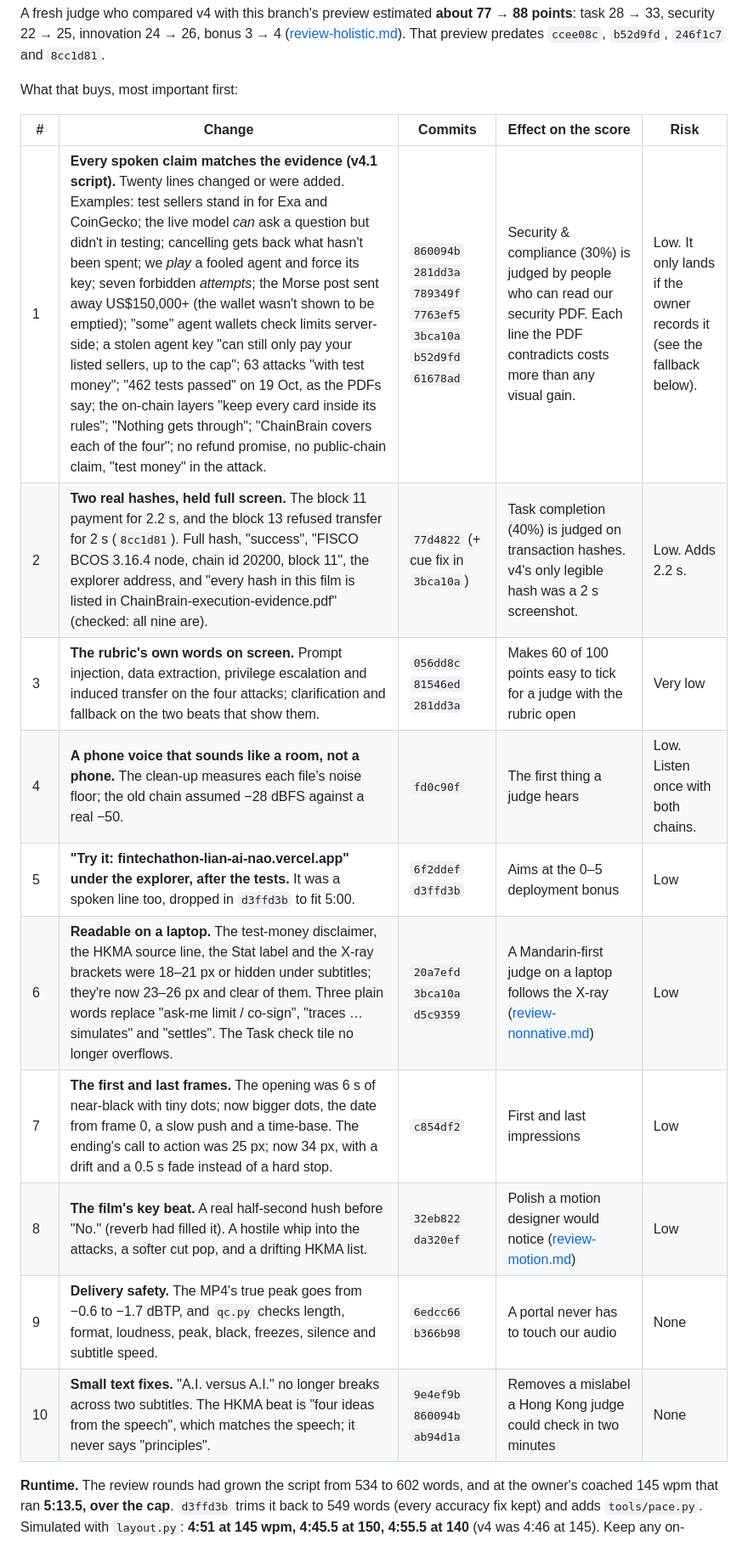
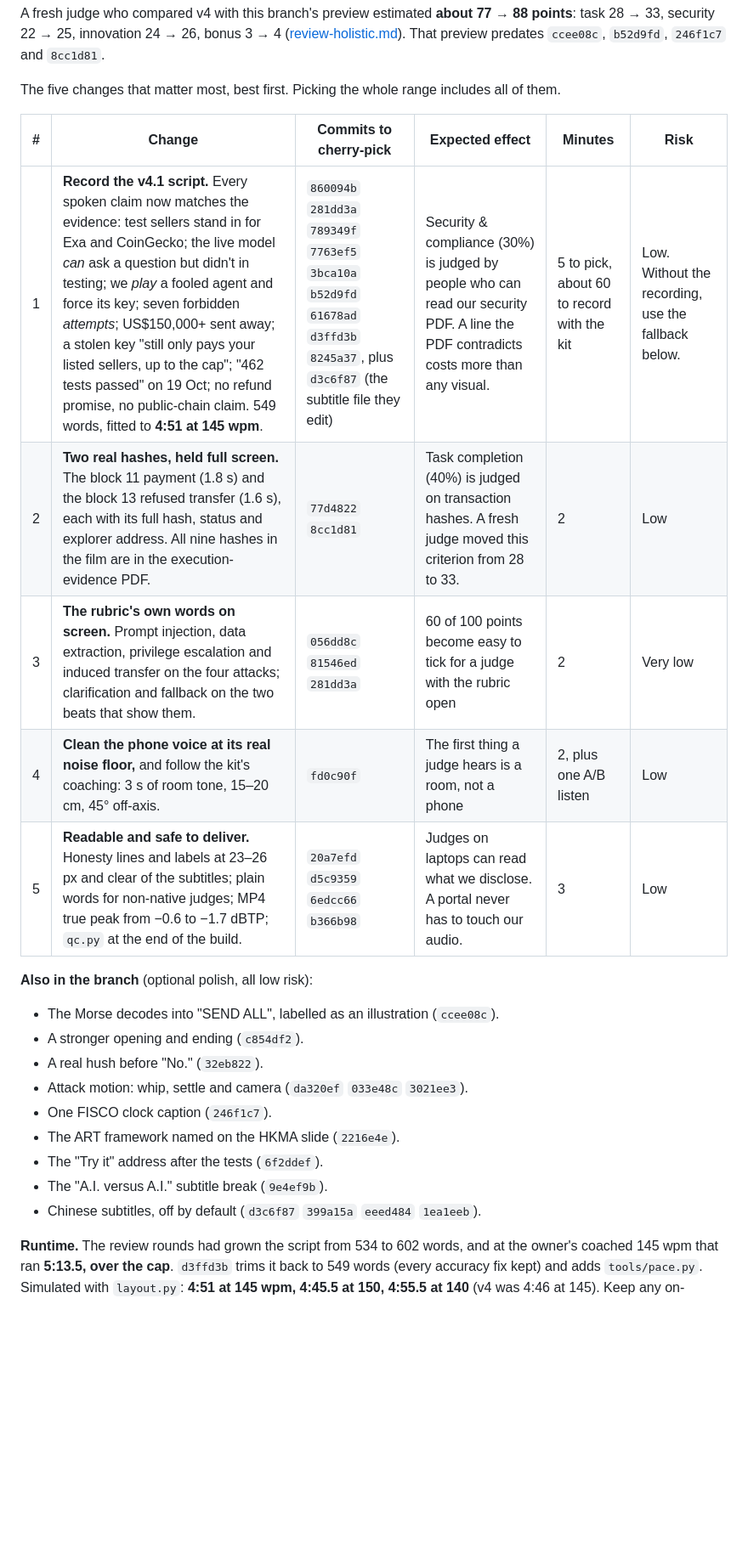
Before and after one commit to ixgnoy/ChainBrain, a Markdown page: video/overnight/REPORT.md, the part around one of its changes. Shown at 85% size. GitHub-like rendering; blank space fills up the shorter version.

Commit message:
Report: top section back to five changes with minutes, as the brief asks
Co-Authored-By: Claude Opus 5.5 <noreply@anthropic.com>

```diff
--- a/video/overnight/REPORT.md
+++ b/video/overnight/REPORT.md
@@ -22,20 +22,26 @@ git cherry-pick 9bcd289..video-overnight
 
 A fresh judge who compared v4 with this branch's preview estimated **about 77 → 88 points**: task 28 → 33, security 22 → 25, innovation 24 → 26, bonus 3 → 4 ([review-holistic.md](research/review-holistic.md)). That preview predates `ccee08c`, `b52d9fd`, `246f1c7` and `8cc1d81`.
 
-What that buys, most important first:
+The five changes that matter most, best first. Picking the whole range includes all of them.
 
-| # | Change | Commits | Effect on the score | Risk |
-|---|---|---|---|---|
-| 1 | **Every spoken claim matches the evidence (v4.1 script).** Twenty lines changed or were added. Examples: test sellers stand in for Exa and CoinGecko; the live model *can* ask a question but didn't in testing; cancelling gets back what hasn't been spent; we *play* a fooled agent and force its key; seven forbidden *attempts*; the Morse post sent away US$150,000+ (the wallet wasn't shown to be emptied); "some" agent wallets check limits server-side; a stolen agent key "can still only pay your listed sellers, up to the cap"; 63 attacks "with test money"; "462 tests passed" on 19 Oct, as the PDFs say; the on-chain layers "keep every card inside its rules"; "Nothing gets through"; "ChainBrain covers each of the four"; no refund promise, no public-chain claim, "test money" in the attack. | `860094b` `281dd3a` `789349f` `7763ef5` `3bca10a` `b52d9fd` `61678ad` | Security & compliance (30%) is judged by people who can read our security PDF. Each line the PDF contradicts costs more than any visual gain. | Low. It only lands if the owner records it (see the fallback below). |
-| 2 | **Two real hashes, held full screen.** The block 11 payment for 2.2 s, and the block 13 refused transfer for 2 s (`8cc1d81`). Full hash, "success", "FISCO BCOS 3.16.4 node, chain id 20200, block 11", the explorer address, and "every hash in this film is listed in ChainBrain-execution-evidence.pdf" (checked: all nine are). | `77d4822` (+ cue fix in `3bca10a`) | Task completion (40%) is judged on transaction hashes. v4's only legible hash was a 2 s screenshot. | Low. Adds 2.2 s. |
-| 3 | **The rubric's own words on screen.** Prompt injection, data extraction, privilege escalation and induced transfer on the four attacks; clarification and fallback on the two beats that show them. | `056dd8c` `81546ed` `281dd3a` | Makes 60 of 100 points easy to tick for a judge with the rubric open | Very low |
-| 4 | **A phone voice that sounds like a room, not a phone.** The clean-up measures each file's noise floor; the old chain assumed −28 dBFS against a real −50. | `fd0c90f` | The first thing a judge hears | Low. Listen once with both chains. |
-| 5 | **"Try it: fintechathon-lian-ai-nao.vercel.app" under the explorer, after the tests.** It was a spoken line too, dropped in `d3ffd3b` to fit 5:00. | `6f2ddef` `d3ffd3b` | Aims at the 0–5 deployment bonus | Low |
-| 6 | **Readable on a laptop.** The test-money disclaimer, the HKMA source line, the Stat label and the X-ray brackets were 18–21 px or hidden under subtitles; they're now 23–26 px and clear of them. Three plain words replace "ask-me limit / co-sign", "traces … simulates" and "settles". The Task check tile no longer overflows. | `20a7efd` `3bca10a` `d5c9359` | A Mandarin-first judge on a laptop follows the X-ray ([review-nonnative.md](research/review-nonnative.md)) | Low |
-| 7 | **The first and last frames.** The opening was 6 s of near-black with tiny dots; now bigger dots, the date from frame 0, a slow push and a time-base. The ending's call to action was 25 px; now 34 px, with a drift and a 0.5 s fade instead of a hard stop. | `c854df2` | First and last impressions | Low |
-| 8 | **The film's key beat.** A real half-second hush before "No." (reverb had filled it). A hostile whip into the attacks, a softer cut pop, and a drifting HKMA list. | `32eb822` `da320ef` | Polish a motion designer would notice ([review-motion.md](research/review-motion.md)) | Low |
-| 9 | **Delivery safety.** The MP4's true peak goes from −0.6 to −1.7 dBTP, and `qc.py` checks length, format, loudness, peak, black, freezes, silence and subtitle speed. | `6edcc66` `b366b98` | A portal never has to touch our audio | None |
-| 10 | **Small text fixes.** "A.I. versus A.I." no longer breaks across two subtitles. The HKMA beat is "four ideas from the speech", which matches the speech; it never says "principles". | `9e4ef9b` `860094b` `ab94d1a` | Removes a mislabel a Hong Kong judge could check in two minutes | None |
+| # | Change | Commits to cherry-pick | Expected effect | Minutes | Risk |
+|---|---|---|---|---|---|
+| 1 | **Record the v4.1 script.** Every spoken claim now matches the evidence: test sellers stand in for Exa and CoinGecko; the live model *can* ask a question but didn't in testing; we *play* a fooled agent and force its key; seven forbidden *attempts*; US$150,000+ sent away; a stolen key "still only pays your listed sellers, up to the cap"; "462 tests passed" on 19 Oct; no refund promise, no public-chain claim. 549 words, fitted to **4:51 at 145 wpm**. | `860094b` `281dd3a` `789349f` `7763ef5` `3bca10a` `b52d9fd` `61678ad` `d3ffd3b` `8245a37`, plus `d3c6f87` (the subtitle file they edit) | Security & compliance (30%) is judged by people who can read our security PDF. A line the PDF contradicts costs more than any visual. | 5 to pick, about 60 to record with the kit | Low. Without the recording, use the fallback below. |
+| 2 | **Two real hashes, held full screen.** The block 11 payment (1.8 s) and the block 13 refused transfer (1.6 s), each with its full hash, status and explorer address. All nine hashes in the film are in the execution-evidence PDF. | `77d4822` `8cc1d81` | Task completion (40%) is judged on transaction hashes. A fresh judge moved this criterion from 28 to 33. | 2 | Low |
+| 3 | **The rubric's own words on screen.** Prompt injection, data extraction, privilege escalation and induced transfer on the four attacks; clarification and fallback on the two beats that show them. | `056dd8c` `81546ed` `281dd3a` | 60 of 100 points become easy to tick for a judge with the rubric open | 2 | Very low |
+| 4 | **Clean the phone voice at its real noise floor,** and follow the kit's coaching: 3 s of room tone, 15–20 cm, 45° off-axis. | `fd0c90f` | The first thing a judge hears is a room, not a phone | 2, plus one A/B listen | Low |
+| 5 | **Readable and safe to deliver.** Honesty lines and labels at 23–26 px and clear of the subtitles; plain words for non-native judges; MP4 true peak from −0.6 to −1.7 dBTP; `qc.py` at the end of the build. | `20a7efd` `d5c9359` `6edcc66` `b366b98` | Judges on laptops can read what we disclose. A portal never has to touch our audio. | 3 | Low |
+
+**Also in the branch** (optional polish, all low risk):
+- The Morse decodes into "SEND ALL", labelled as an illustration (`ccee08c`).
+- A stronger opening and ending (`c854df2`).
+- A real hush before "No." (`32eb822`).
+- Attack motion: whip, settle and camera (`da320ef` `033e48c` `3021ee3`).
+- One FISCO clock caption (`246f1c7`).
+- The ART framework named on the HKMA slide (`2216e4e`).
+- The "Try it" address after the tests (`6f2ddef`).
+- The "A.I. versus A.I." subtitle break (`9e4ef9b`).
+- Chinese subtitles, off by default (`d3c6f87` `399a15a` `eeed484` `1ea1eeb`).
 
 **Runtime.** The review rounds had grown the script from 534 to 602 words, and at the owner's coached 145 wpm that ran **5:13.5, over the cap**. `d3ffd3b` trims it back to 549 words (every accuracy fix kept) and adds `tools/pace.py`. Simulated with `layout.py`: **4:51 at 145 wpm, 4:45.5 at 150, 4:55.5 at 140** (v4 was 4:46 at 145). Keep any on-camera intro under 5 s, and run `python3 tools/pace.py remotion/src/vo-words.json remotion/src/edit.json 145` after any script change. `qc.py` fails anything over 5:00. Subtitles simulated at the owner's pace peak at 16.2 cps at 140 wpm, 16.6 at 145 and 17.0 at 150. The 17 cps target holds after a comma in h1 gave the HKMA line a natural page break.
 
```
Also changed, not shown: other parts of video/overnight/REPORT.md (+1 -1 lines).
